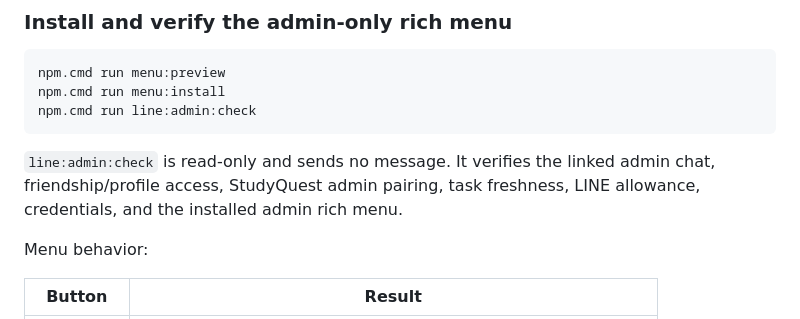
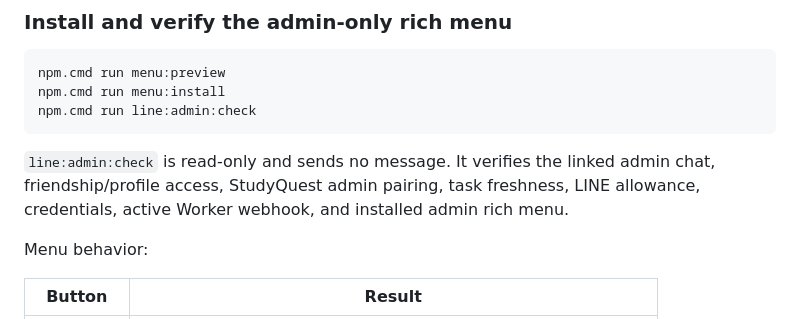
Before and after one commit to Supakiat999/studyquest-sync-server, a Markdown page: STUDYQUEST-OPERATIONS-GUIDE.md, the part around the change. GitHub-like rendering.

Commit message:
docs: add LINE webhook verification

```diff
--- a/STUDYQUEST-OPERATIONS-GUIDE.md
+++ b/STUDYQUEST-OPERATIONS-GUIDE.md
@@ -280,7 +280,8 @@ npm.cmd run line:admin:check
 
 `line:admin:check` is read-only and sends no message. It verifies the linked
 admin chat, friendship/profile access, StudyQuest admin pairing, task freshness,
-LINE allowance, credentials, and the installed admin rich menu.
+LINE allowance, credentials, active Worker webhook, and installed admin rich
+menu.
 
 Menu behavior:
 
```
